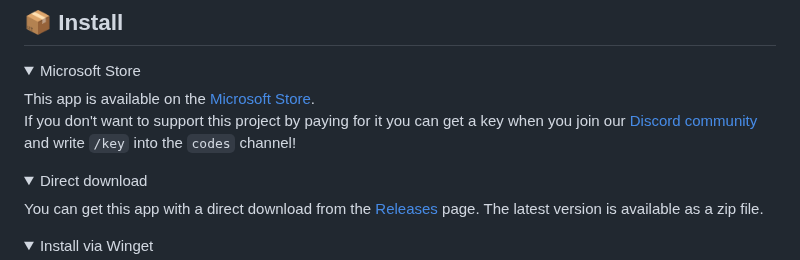
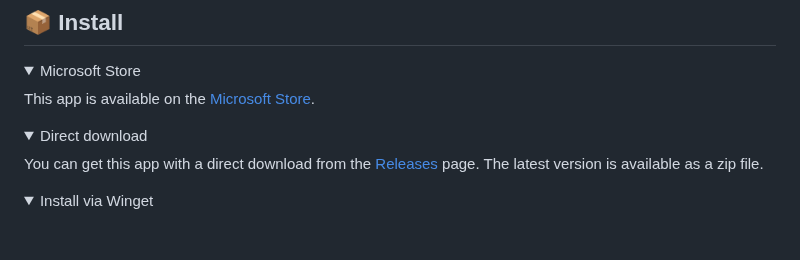
Before and after one commit to bostrot/wsl2-distro-manager, a Markdown page: README.md, the part around the change. Drawn GitHub-style; folded sections open; blank space fills up the shorter version.

```diff
--- a/README.md
+++ b/README.md
@@ -38,8 +38,7 @@
 <details>
 <summary>Microsoft Store</summary>
 
-This app is available on the [Microsoft Store](https://apps.microsoft.com/store/detail/wsl-manager/9NWS9K95NMJB?hl=en-us&gl=US).\
-If you don't want to support this project by paying for it you can get a key when you join our [Discord community](https://discord.gg/fY5uE5WRTP) and write `/key` into the `codes` channel!
+This app is available on the [Microsoft Store](https://apps.microsoft.com/store/detail/wsl-manager/9NWS9K95NMJB?hl=en-us&gl=US).
 </details>
 
 <details>
```
